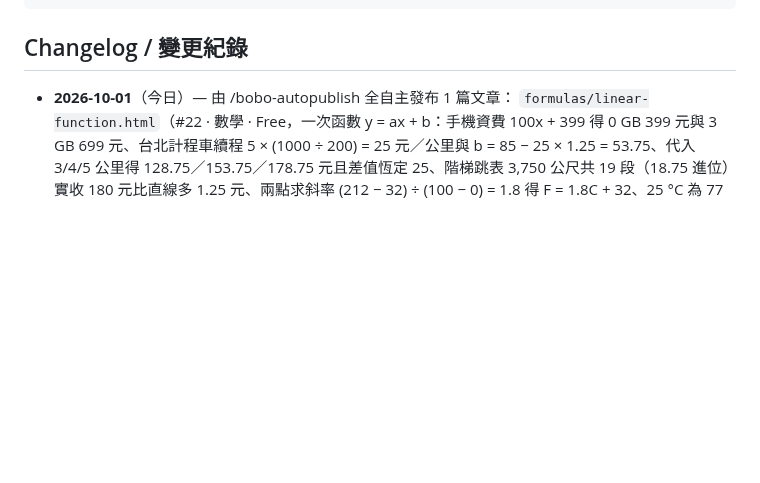
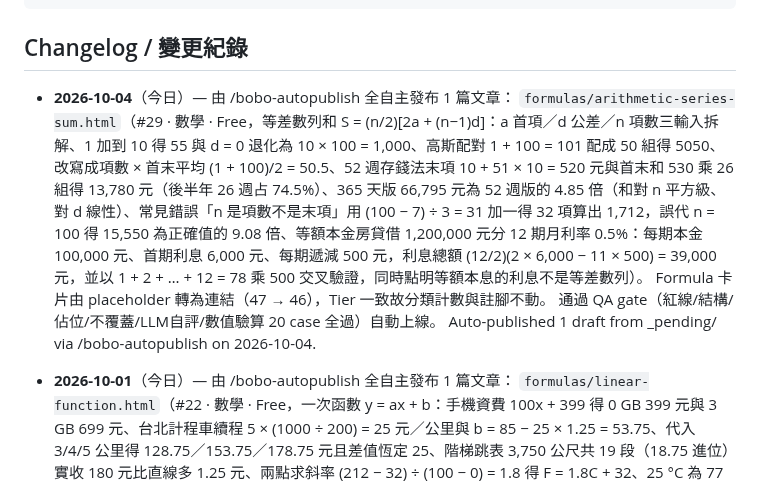
Before and after one commit to boboidvtw/bobo-labs, a Markdown page: README.md, the part around the change. Rendered like a GitHub page; blank space fills up the shorter version.

Commit message:
docs: README changelog - 2026-10-04 auto-publish 1 draft via /bobo-autopublish

````diff
--- a/README.md
+++ b/README.md
@@ -19,6 +19,12 @@ CNAME               Custom domain (labs.moneyai168.com)
 ```
 
 ## Changelog / 變更紀錄
+
+- **2026-10-04**（今日）— 由 /bobo-autopublish 全自主發布 1 篇文章：
+  `formulas/arithmetic-series-sum.html`（#29 · 數學 · Free，等差數列和 S = (n/2)[2a + (n−1)d]：a 首項／d 公差／n 項數三輸入拆解、1 加到 10 得 55 與 d = 0 退化為 10 × 100 = 1,000、高斯配對 1 + 100 = 101 配成 50 組得 5050、改寫成項數 × 首末平均 (1 + 100)/2 = 50.5、52 週存錢法末項 10 + 51 × 10 = 520 元與首末和 530 乘 26 組得 13,780 元（後半年 26 週占 74.5%）、365 天版 66,795 元為 52 週版的 4.85 倍（和對 n 平方級、對 d 線性）、常見錯誤「n 是項數不是末項」用 (100 − 7) ÷ 3 = 31 加一得 32 項算出 1,712，誤代 n = 100 得 15,550 為正確值的 9.08 倍、等額本金房貸借 1,200,000 元分 12 期月利率 0.5%：每期本金 100,000 元、首期利息 6,000 元、每期遞減 500 元，利息總額 (12/2)(2 × 6,000 − 11 × 500) = 39,000 元，並以 1 + 2 + … + 12 = 78 乘 500 交叉驗證，同時點明等額本息的利息不是等差數列）。
+  Formula 卡片由 placeholder 轉為連結（47 → 46），Tier 一致故分類計數與註腳不動。
+  通過 QA gate（紅線/結構/佔位/不覆蓋/LLM自評/數值驗算 20 case 全過）自動上線。
+  Auto-published 1 draft from _pending/ via /bobo-autopublish on 2026-10-04.
 
 - **2026-10-01**（今日）— 由 /bobo-autopublish 全自主發布 1 篇文章：
   `formulas/linear-function.html`（#22 · 數學 · Free，一次函數 y = ax + b：手機資費 100x + 399 得 0 GB 399 元與 3 GB 699 元、台北計程車續程 5 × (1000 ÷ 200) = 25 元／公里與 b = 85 − 25 × 1.25 = 53.75、代入 3/4/5 公里得 128.75／153.75／178.75 元且差值恆定 25、階梯跳表 3,750 公尺共 19 段（18.75 進位）實收 180 元比直線多 1.25 元、兩點求斜率 (212 − 32) ÷ (100 − 0) = 1.8 得 F = 1.8C + 32、25 °C 為 77 °F 與 37 °C 為 98.6 °F、反函數 100 °F 為 37.8 °C、兩刻度唯一重合 −32 ÷ (1.8 − 1) = −40、咖啡店邊際貢獻 250 − 120 = 130 元與損益兩平 39,000 ÷ 130 = 300 杯、交點營收與成本同為 75,000 元、月賣 400 杯利潤 13,000 元）。
````
